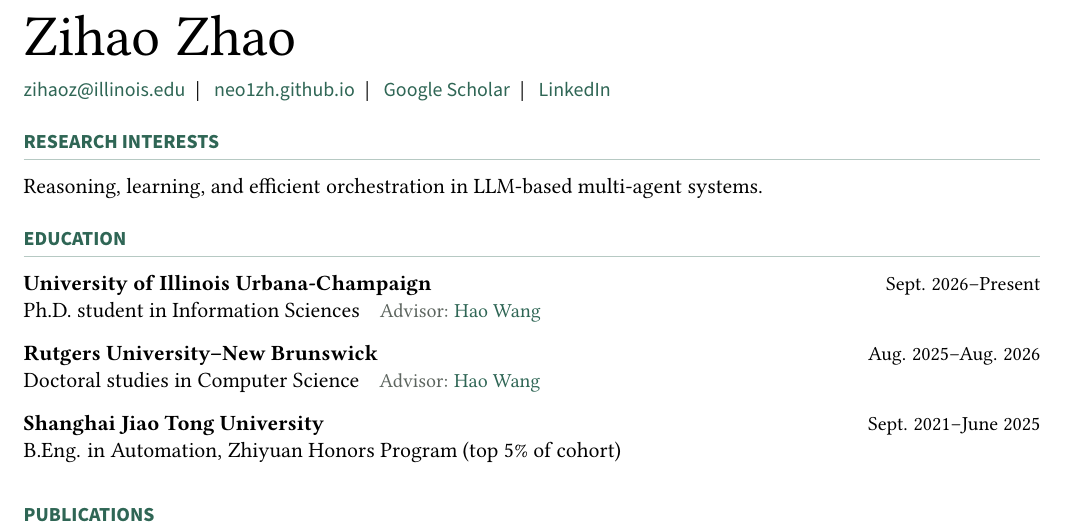
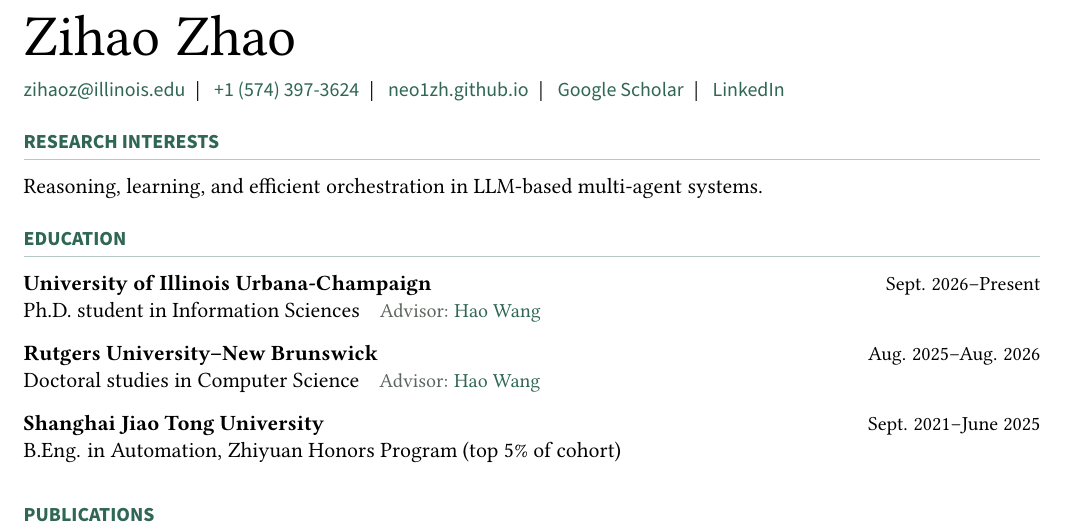
Before and after one commit to neo1zh/neo1zh.github.io, a LaTeX CV (assets/Zihao-Zhao-CV.tex): part of page 1 of 2, cut so that both start at the same text. Compiled offline with pdfLaTeX.

Commit message:
Add phone number to CV contact information

```diff
--- a/assets/Zihao-Zhao-CV.tex
+++ b/assets/Zihao-Zhao-CV.tex
@@ -33,7 +33,7 @@
 \begin{document}
 {\fontsize{29}{33}\selectfont Zihao Zhao}\par
 \vspace{5pt}
-{\sffamily\small\href{mailto:zihaoz@illinois.edu}{zihaoz@illinois.edu}\enspace | \enspace\href{https://neo1zh.github.io}{neo1zh.github.io}\enspace | \enspace\href{https://scholar.google.com/citations?hl=en&user=lYnRuzkAAAAJ&view_op=list_works&sortby=pubdate}{Google Scholar}\enspace | \enspace\href{https://www.linkedin.com/in/zihao-neo-zhao/}{LinkedIn}}\par
+{\sffamily\small\href{mailto:zihaoz@illinois.edu}{zihaoz@illinois.edu}\enspace | \enspace\href{tel:+15743973624}{+1 (574) 397-3624}\enspace | \enspace\href{https://neo1zh.github.io}{neo1zh.github.io}\enspace | \enspace\href{https://scholar.google.com/citations?hl=en&user=lYnRuzkAAAAJ&view_op=list_works&sortby=pubdate}{Google Scholar}\enspace | \enspace\href{https://www.linkedin.com/in/zihao-neo-zhao/}{LinkedIn}}\par
 \section{Research interests}
 Reasoning, learning, and efficient orchestration in LLM-based multi-agent systems.
 \section{Education}
```
Also changed, not shown: templates/cv.tex (+1 -1 lines), assets/Zihao-Zhao-CV.pdf.
